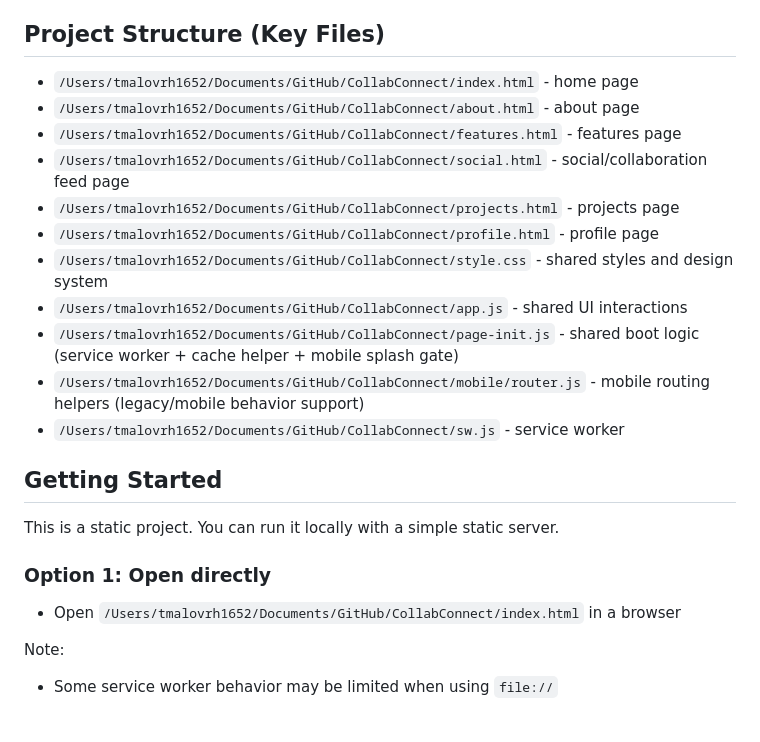
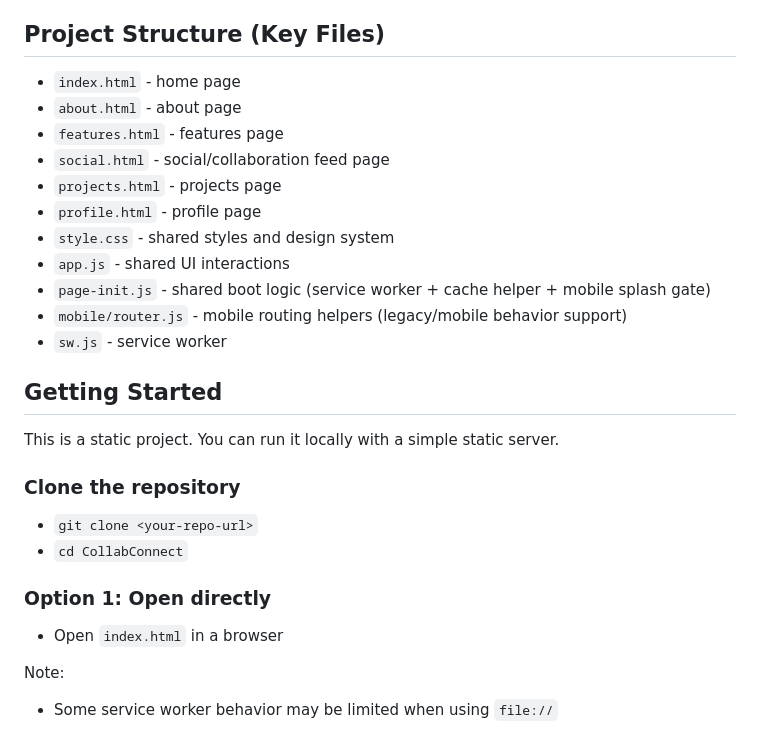
Before and after one commit to Tmal1652/CollabConnect, a Markdown page: README.md, the part around the change. Rendered like a GitHub page.

Commit message:
Fixes to README
Fixes to the README

```diff
--- a/README.md
+++ b/README.md
@@ -40,23 +40,27 @@ The goal is to create a space where people can:
 - Service Worker (offline/app-shell caching support)
 
 ## Project Structure (Key Files)
-- `/Users/tmalovrh1652/Documents/GitHub/CollabConnect/index.html` - home page
-- `/Users/tmalovrh1652/Documents/GitHub/CollabConnect/about.html` - about page
-- `/Users/tmalovrh1652/Documents/GitHub/CollabConnect/features.html` - features page
-- `/Users/tmalovrh1652/Documents/GitHub/CollabConnect/social.html` - social/collaboration feed page
-- `/Users/tmalovrh1652/Documents/GitHub/CollabConnect/projects.html` - projects page
-- `/Users/tmalovrh1652/Documents/GitHub/CollabConnect/profile.html` - profile page
-- `/Users/tmalovrh1652/Documents/GitHub/CollabConnect/style.css` - shared styles and design system
-- `/Users/tmalovrh1652/Documents/GitHub/CollabConnect/app.js` - shared UI interactions
-- `/Users/tmalovrh1652/Documents/GitHub/CollabConnect/page-init.js` - shared boot logic (service worker + cache helper + mobile splash gate)
-- `/Users/tmalovrh1652/Documents/GitHub/CollabConnect/mobile/router.js` - mobile routing helpers (legacy/mobile behavior support)
-- `/Users/tmalovrh1652/Documents/GitHub/CollabConnect/sw.js` - service worker
+- `index.html` - home page
+- `about.html` - about page
+- `features.html` - features page
+- `social.html` - social/collaboration feed page
+- `projects.html` - projects page
+- `profile.html` - profile page
+- `style.css` - shared styles and design system
+- `app.js` - shared UI interactions
+- `page-init.js` - shared boot logic (service worker + cache helper + mobile splash gate)
+- `mobile/router.js` - mobile routing helpers (legacy/mobile behavior support)
+- `sw.js` - service worker
 
 ## Getting Started
 This is a static project. You can run it locally with a simple static server.
 
+### Clone the repository
+- `git clone <your-repo-url>`
+- `cd CollabConnect`
+
 ### Option 1: Open directly
-- Open `/Users/tmalovrh1652/Documents/GitHub/CollabConnect/index.html` in a browser
+- Open `index.html` in a browser
 
 Note:
 - Some service worker behavior may be limited when using `file://`
```
